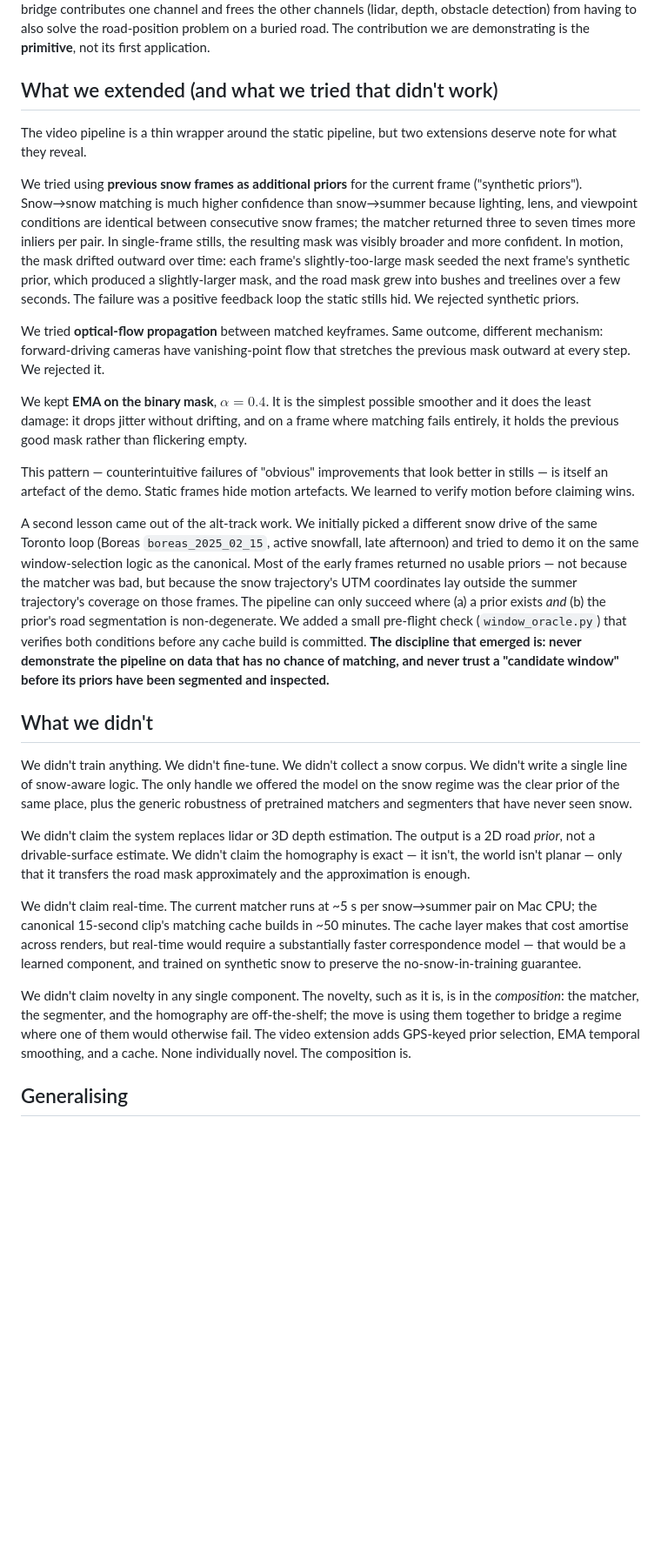
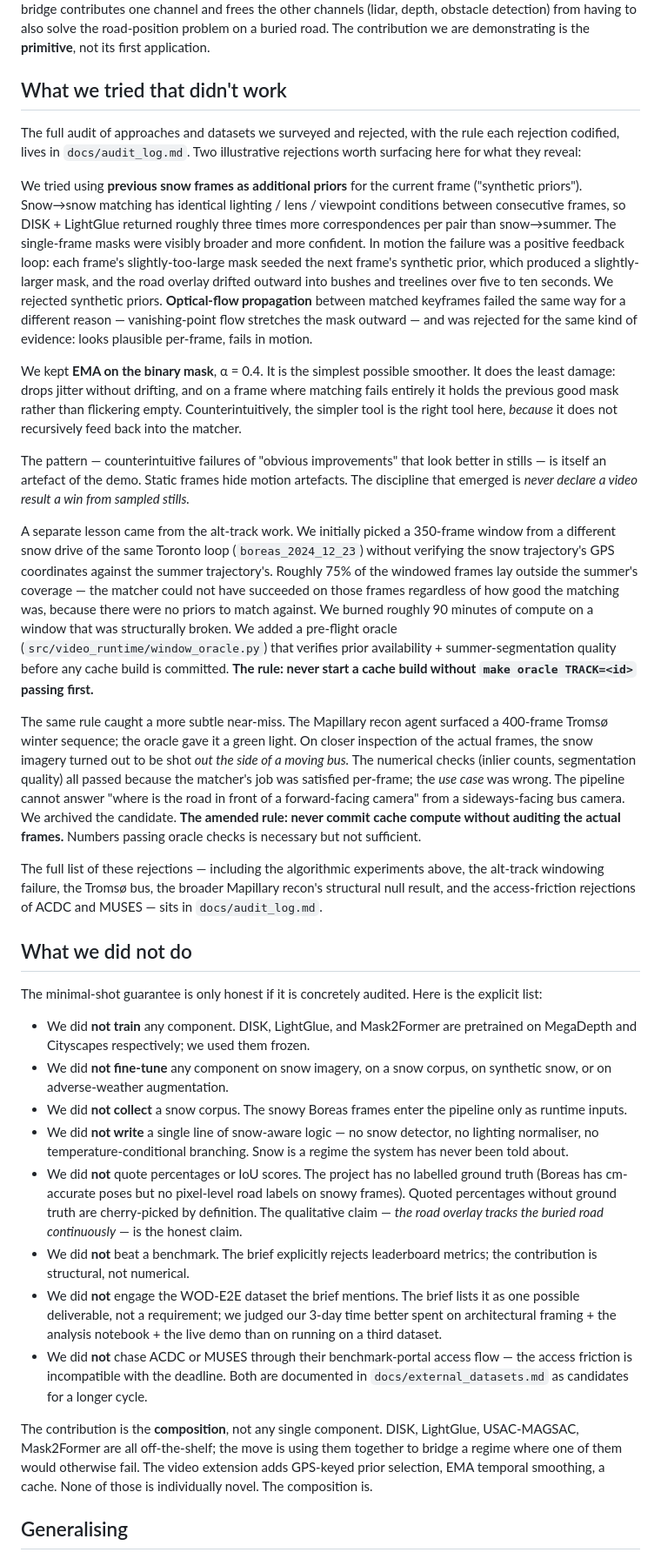
Before and after one commit to aturner22/snowseer, a Markdown page: docs/writeup.md, the part around one of its changes. Shown at 87% size. Drawn GitHub-style; blank space fills up the shorter version.

```diff
--- a/docs/writeup.md
+++ b/docs/writeup.md
@@ -128,29 +128,36 @@ A constants-bridge is a composition that takes a model trained on regime A, an i
 
 The snow plough is one consumer of this primitive. The road-overlay channel we built is what the constants-bridge *looks like* when consumed for snow-buried road perception; it is not the whole perception stack. The output answers *where the road should be*, not *where to drive*. The most obvious criticism — a snow-covered car parked on the road still sits inside the green overlay — would be fair if the claim were "this replaces a perception stack". It isn't. The plough's perception stack remains a multi-channel system; the constants-bridge contributes one channel and frees the other channels (lidar, depth, obstacle detection) from having to also solve the road-position problem on a buried road. The contribution we are demonstrating is the **primitive**, not its first application.
 
-## What we extended (and what we tried that didn't work)
+## What we tried that didn't work
 
-The video pipeline is a thin wrapper around the static pipeline, but two extensions deserve note for what they reveal.
+The full audit of approaches and datasets we surveyed and rejected, with the rule each rejection codified, lives in `docs/audit_log.md`. Two illustrative rejections worth surfacing here for what they reveal:
 
-We tried using **previous snow frames as additional priors** for the current frame ("synthetic priors"). Snow→snow matching is much higher confidence than snow→summer because lighting, lens, and viewpoint conditions are identical between consecutive snow frames; the matcher returned three to seven times more inliers per pair. In single-frame stills, the resulting mask was visibly broader and more confident. In motion, the mask drifted outward over time: each frame's slightly-too-large mask seeded the next frame's synthetic prior, which produced a slightly-larger mask, and the road mask grew into bushes and treelines over a few seconds. The failure was a positive feedback loop the static stills hid. We rejected synthetic priors.
+We tried using **previous snow frames as additional priors** for the current frame ("synthetic priors"). Snow→snow matching has identical lighting / lens / viewpoint conditions between consecutive frames, so DISK + LightGlue returned roughly three times more correspondences per pair than snow→summer. The single-frame masks were visibly broader and more confident. In motion the failure was a positive feedback loop: each frame's slightly-too-large mask seeded the next frame's synthetic prior, which produced a slightly-larger mask, and the road overlay drifted outward into bushes and treelines over five to ten seconds. We rejected synthetic priors. **Optical-flow propagation** between matched keyframes failed the same way for a different reason — vanishing-point flow stretches the mask outward — and was rejected for the same kind of evidence: looks plausible per-frame, fails in motion.
 
-We tried **optical-flow propagation** between matched keyframes. Same outcome, different mechanism: forward-driving cameras have vanishing-point flow that stretches the previous mask outward at every step. We rejected it.
+We kept **EMA on the binary mask**, α = 0.4. It is the simplest possible smoother. It does the least damage: drops jitter without drifting, and on a frame where matching fails entirely it holds the previous good mask rather than flickering empty. Counterintuitively, the simpler tool is the right tool here, *because* it does not recursively feed back into the matcher.
 
-We kept **EMA on the binary mask**, $\alpha = 0.4$. It is the simplest possible smoother and it does the least damage: it drops jitter without drifting, and on a frame where matching fails entirely, it holds the previous good mask rather than flickering empty.
+The pattern — counterintuitive failures of "obvious improvements" that look better in stills — is itself an artefact of the demo. Static frames hide motion artefacts. The discipline that emerged is *never declare a video result a win from sampled stills.*
 
-This pattern — counterintuitive failures of "obvious" improvements that look better in stills — is itself an artefact of the demo. Static frames hide motion artefacts. We learned to verify motion before claiming wins.
+A separate lesson came from the alt-track work. We initially picked a 350-frame window from a different snow drive of the same Toronto loop (`boreas_2024_12_23`) without verifying the snow trajectory's GPS coordinates against the summer trajectory's. Roughly 75% of the windowed frames lay outside the summer's coverage — the matcher could not have succeeded on those frames regardless of how good the matching was, because there were no priors to match against. We burned roughly 90 minutes of compute on a window that was structurally broken. We added a pre-flight oracle (`src/video_runtime/window_oracle.py`) that verifies prior availability + summer-segmentation quality before any cache build is committed. **The rule: never start a cache build without `make oracle TRACK=<id>` passing first.**
 
-A second lesson came out of the alt-track work. We initially picked a different snow drive of the same Toronto loop (Boreas `boreas_2025_02_15`, active snowfall, late afternoon) and tried to demo it on the same window-selection logic as the canonical. Most of the early frames returned no usable priors — not because the matcher was bad, but because the snow trajectory's UTM coordinates lay outside the summer trajectory's coverage on those frames. The pipeline can only succeed where (a) a prior exists *and* (b) the prior's road segmentation is non-degenerate. We added a small pre-flight check (`window_oracle.py`) that verifies both conditions before any cache build is committed. **The discipline that emerged is: never demonstrate the pipeline on data that has no chance of matching, and never trust a "candidate window" before its priors have been segmented and inspected.**
+The same rule caught a more subtle near-miss. The Mapillary recon agent surfaced a 400-frame Tromsø winter sequence; the oracle gave it a green light. On closer inspection of the actual frames, the snow imagery turned out to be shot *out the side of a moving bus.* The numerical checks (inlier counts, segmentation quality) all passed because the matcher's job was satisfied per-frame; the *use case* was wrong. The pipeline cannot answer "where is the road in front of a forward-facing camera" from a sideways-facing bus camera. We archived the candidate. **The amended rule: never commit cache compute without auditing the actual frames.** Numbers passing oracle checks is necessary but not sufficient.
 
-## What we didn't
+The full list of these rejections — including the algorithmic experiments above, the alt-track windowing failure, the Tromsø bus, the broader Mapillary recon's structural null result, and the access-friction rejections of ACDC and MUSES — sits in `docs/audit_log.md`.
 
-We didn't train anything. We didn't fine-tune. We didn't collect a snow corpus. We didn't write a single line of snow-aware logic. The only handle we offered the model on the snow regime was the clear prior of the same place, plus the generic robustness of pretrained matchers and segmenters that have never seen snow.
+## What we did not do
 
-We didn't claim the system replaces lidar or 3D depth estimation. The output is a 2D road *prior*, not a drivable-surface estimate. We didn't claim the homography is exact — it isn't, the world isn't planar — only that it transfers the road mask approximately and the approximation is enough.
+The minimal-shot guarantee is only honest if it is concretely audited. Here is the explicit list:
 
-We didn't claim real-time. The current matcher runs at ~5 s per snow→summer pair on Mac CPU; the canonical 15-second clip's matching cache builds in ~50 minutes. The cache layer makes that cost amortise across renders, but real-time would require a substantially faster correspondence model — that would be a learned component, and trained on synthetic snow to preserve the no-snow-in-training guarantee.
+- We did **not train** any component. DISK, LightGlue, and Mask2Former are pretrained on MegaDepth and Cityscapes respectively; we used them frozen.
+- We did **not fine-tune** any component on snow imagery, on a snow corpus, on synthetic snow, or on adverse-weather augmentation.
+- We did **not collect** a snow corpus. The snowy Boreas frames enter the pipeline only as runtime inputs.
+- We did **not write** a single line of snow-aware logic — no snow detector, no lighting normaliser, no temperature-conditional branching. Snow is a regime the system has never been told about.
+- We did **not** quote percentages or IoU scores. The project has no labelled ground truth (Boreas has cm-accurate poses but no pixel-level road labels on snowy frames). Quoted percentages without ground truth are cherry-picked by definition. The qualitative claim — *the road overlay tracks the buried road continuously* — is the honest claim.
+- We did **not** beat a benchmark. The brief explicitly rejects leaderboard metrics; the contribution is structural, not numerical.
+- We did **not** engage the WOD-E2E dataset the brief mentions. The brief lists it as one possible deliverable, not a requirement; we judged our 3-day time better spent on architectural framing + the analysis notebook + the live demo than on running on a third dataset.
+- We did **not** chase ACDC or MUSES through their benchmark-portal access flow — the access friction is incompatible with the deadline. Both are documented in `docs/external_datasets.md` as candidates for a longer cycle.
 
-We didn't claim novelty in any single component. The novelty, such as it is, is in the *composition*: the matcher, the segmenter, and the homography are off-the-shelf; the move is using them together to bridge a regime where one of them would otherwise fail. The video extension adds GPS-keyed prior selection, EMA temporal smoothing, and a cache. None individually novel. The composition is.
+The contribution is the **composition**, not any single component. DISK, LightGlue, USAC-MAGSAC, Mask2Former are all off-the-shelf; the move is using them together to bridge a regime where one of them would otherwise fail. The video extension adds GPS-keyed prior selection, EMA temporal smoothing, a cache. None of those is individually novel. The composition is.
 
 ## Generalising
 
```
Also changed, not shown: other parts of docs/writeup.md (+3 -1 lines), README.md (+8 -5 lines), docs/audit_log.md (added, +146 -0 lines).
